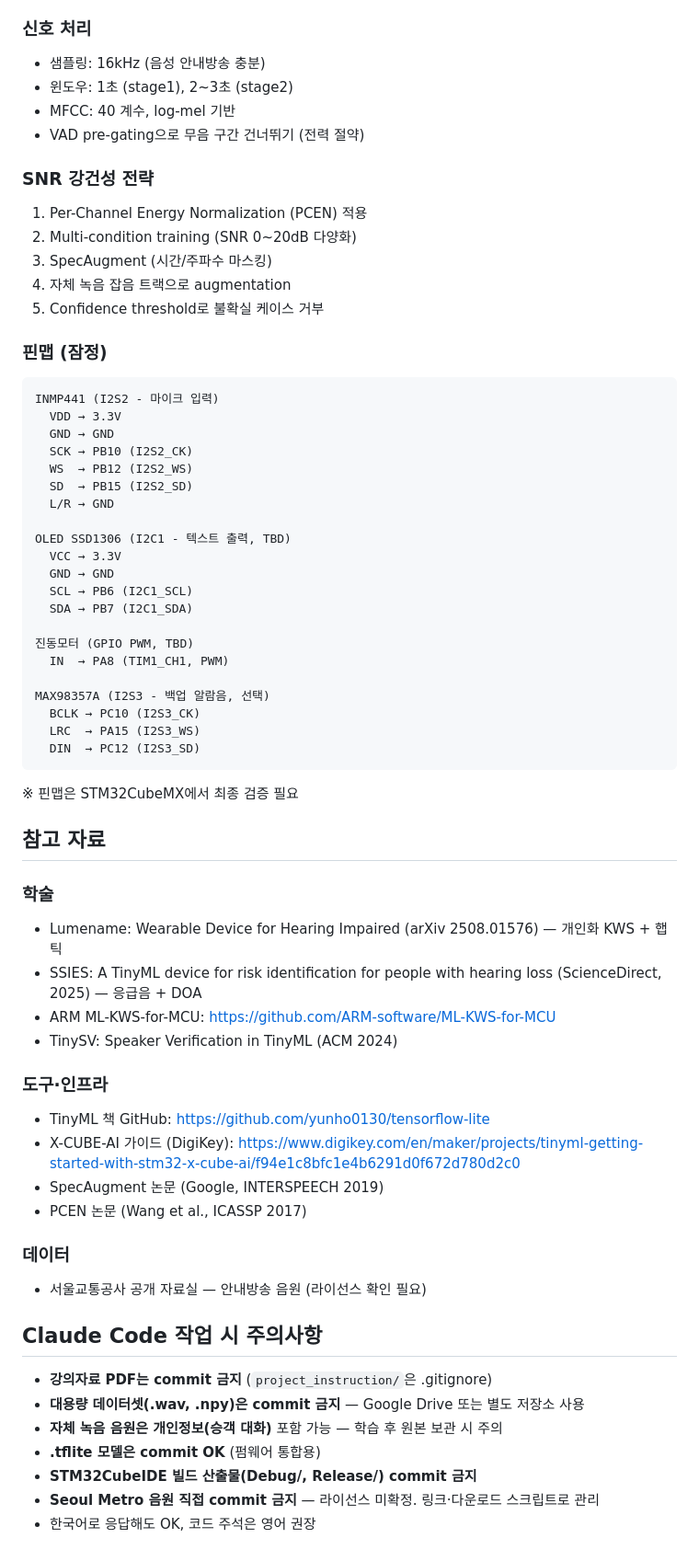
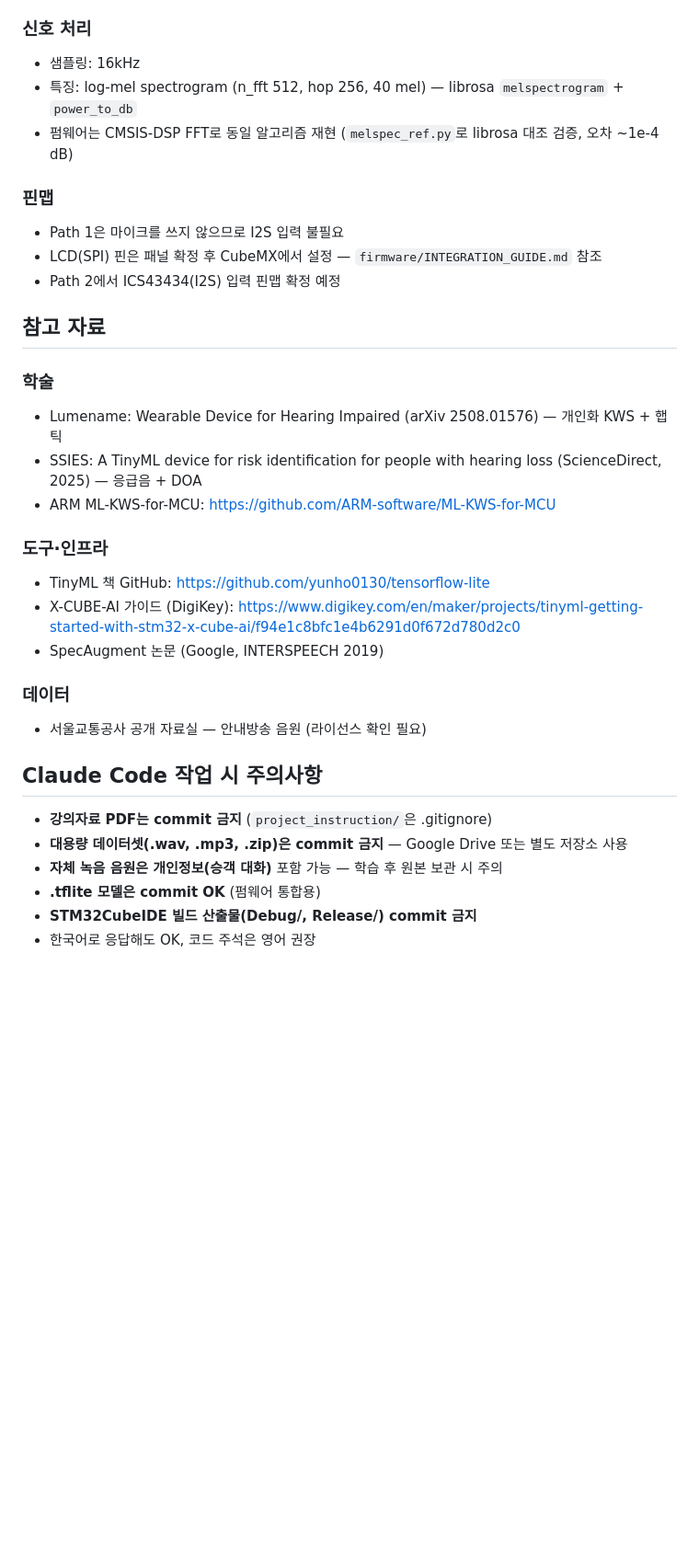
Before and after one commit to snup2e/hey-now, a Markdown page: CLAUDE.md, the part around one of its changes. Shown at 92% size. Rendered like a GitHub page; blank space fills up the shorter version.

````diff
--- a/CLAUDE.md
+++ b/CLAUDE.md
@@ -157,42 +161,13 @@ imsisul/
 
 ### 신호 처리
-- 샘플링: 16kHz (음성 안내방송 충분)
-- 윈도우: 1초 (stage1), 2~3초 (stage2)
-- MFCC: 40 계수, log-mel 기반
-- VAD pre-gating으로 무음 구간 건너뛰기 (전력 절약)
+- 샘플링: 16kHz
+- 특징: log-mel spectrogram (n_fft 512, hop 256, 40 mel) — librosa `melspectrogram` + `power_to_db`
+- 펌웨어는 CMSIS-DSP FFT로 동일 알고리즘 재현 (`melspec_ref.py`로 librosa 대조 검증, 오차 ~1e-4 dB)
 
-### SNR 강건성 전략
-1. Per-Channel Energy Normalization (PCEN) 적용
-2. Multi-condition training (SNR 0~20dB 다양화)
-3. SpecAugment (시간/주파수 마스킹)
-4. 자체 녹음 잡음 트랙으로 augmentation
-5. Confidence threshold로 불확실 케이스 거부
-
-### 핀맵 (잠정)
-```
-INMP441 (I2S2 - 마이크 입력)
-  VDD → 3.3V
-  GND → GND
-  SCK → PB10 (I2S2_CK)
-  WS  → PB12 (I2S2_WS)
-  SD  → PB15 (I2S2_SD)
-  L/R → GND
-
-OLED SSD1306 (I2C1 - 텍스트 출력, TBD)
-  VCC → 3.3V
-  GND → GND
-  SCL → PB6 (I2C1_SCL)
-  SDA → PB7 (I2C1_SDA)
-
-진동모터 (GPIO PWM, TBD)
-  IN  → PA8 (TIM1_CH1, PWM)
-
-MAX98357A (I2S3 - 백업 알람음, 선택)
-  BCLK → PC10 (I2S3_CK)
-  LRC  → PA15 (I2S3_WS)
-  DIN  → PC12 (I2S3_SD)
-```
-※ 핀맵은 STM32CubeMX에서 최종 검증 필요
+### 핀맵
+- Path 1은 마이크를 쓰지 않으므로 I2S 입력 불필요
+- LCD(SPI) 핀은 패널 확정 후 CubeMX에서 설정 — `firmware/INTEGRATION_GUIDE.md` 참조
+- Path 2에서 ICS43434(I2S) 입력 핀맵 확정 예정
 
 ## 참고 자료
 
@@ -200,13 +175,11 @@ MAX98357A (I2S3 - 백업 알람음, 선택)
 - Lumename: Wearable Device for Hearing Impaired (arXiv 2508.01576) — 개인화 KWS + 햅틱
 - SSIES: A TinyML device for risk identification for people with hearing loss (ScienceDirect, 2025) — 응급음 + DOA
 - ARM ML-KWS-for-MCU: https://github.com/ARM-software/ML-KWS-for-MCU
-- TinySV: Speaker Verification in TinyML (ACM 2024)
 
 ### 도구·인프라
 - TinyML 책 GitHub: https://github.com/yunho0130/tensorflow-lite
 - X-CUBE-AI 가이드 (DigiKey): https://www.digikey.com/en/maker/projects/tinyml-getting-started-with-stm32-x-cube-ai/f94e1c8bfc1e4b6291d0f672d780d2c0
 - SpecAugment 논문 (Google, INTERSPEECH 2019)
-- PCEN 논문 (Wang et al., ICASSP 2017)
 
 ### 데이터
 - 서울교통공사 공개 자료실 — 안내방송 음원 (라이선스 확인 필요)
@@ -214,9 +187,8 @@ MAX98357A (I2S3 - 백업 알람음, 선택)
 ## Claude Code 작업 시 주의사항
 
 - **강의자료 PDF는 commit 금지** (`project_instruction/`은 .gitignore)
-- **대용량 데이터셋(.wav, .npy)은 commit 금지** — Google Drive 또는 별도 저장소 사용
+- **대용량 데이터셋(.wav, .mp3, .zip)은 commit 금지** — Google Drive 또는 별도 저장소 사용
 - **자체 녹음 음원은 개인정보(승객 대화)** 포함 가능 — 학습 후 원본 보관 시 주의
 - **.tflite 모델은 commit OK** (펌웨어 통합용)
 - **STM32CubeIDE 빌드 산출물(Debug/, Release/) commit 금지**
-- **Seoul Metro 음원 직접 commit 금지** — 라이선스 미확정. 링크·다운로드 스크립트로 관리
 - 한국어로 응답해도 OK, 코드 주석은 영어 권장
````
Also changed, not shown: other parts of CLAUDE.md (+96 -92 lines).
